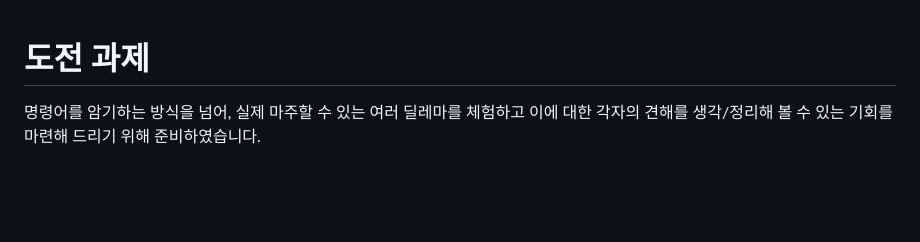
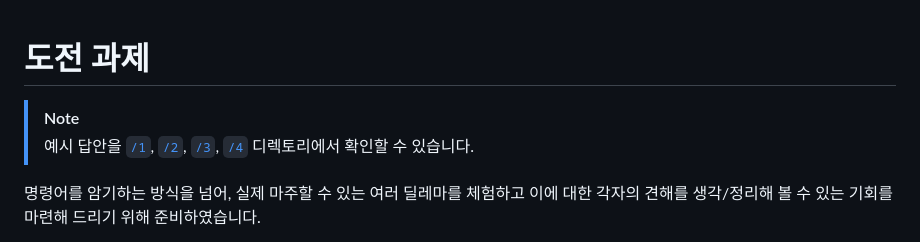
Before and after one commit to sonjaehyuk/container-assignment-2025-gdgoc-hufs, a Markdown page: README.md, the part around the change. GitHub-like rendering; blank space fills up the shorter version.

Commit message:
Update README with example answer links and project info
Added note about example answers and project details.

```diff
--- a/README.md
+++ b/README.md
@@ -1,4 +1,7 @@
 # 도전 과제
+
+> [!NOTE]
+> 예시 답안을 [`/1`](./1/README.md), [`/2`](./2/README.md), [`/3`](./3/README.md), [`/4`](./4/README.md) 디렉토리에서 확인할 수 있습니다.
 
 명령어를 암기하는 방식을 넘어, 실제 마주할 수 있는 여러 딜레마를 체험하고 이에 대한 각자의 견해를 생각/정리해 볼 수 있는 기회를 마련해 드리기 위해 준비하였습니다.
 
```
